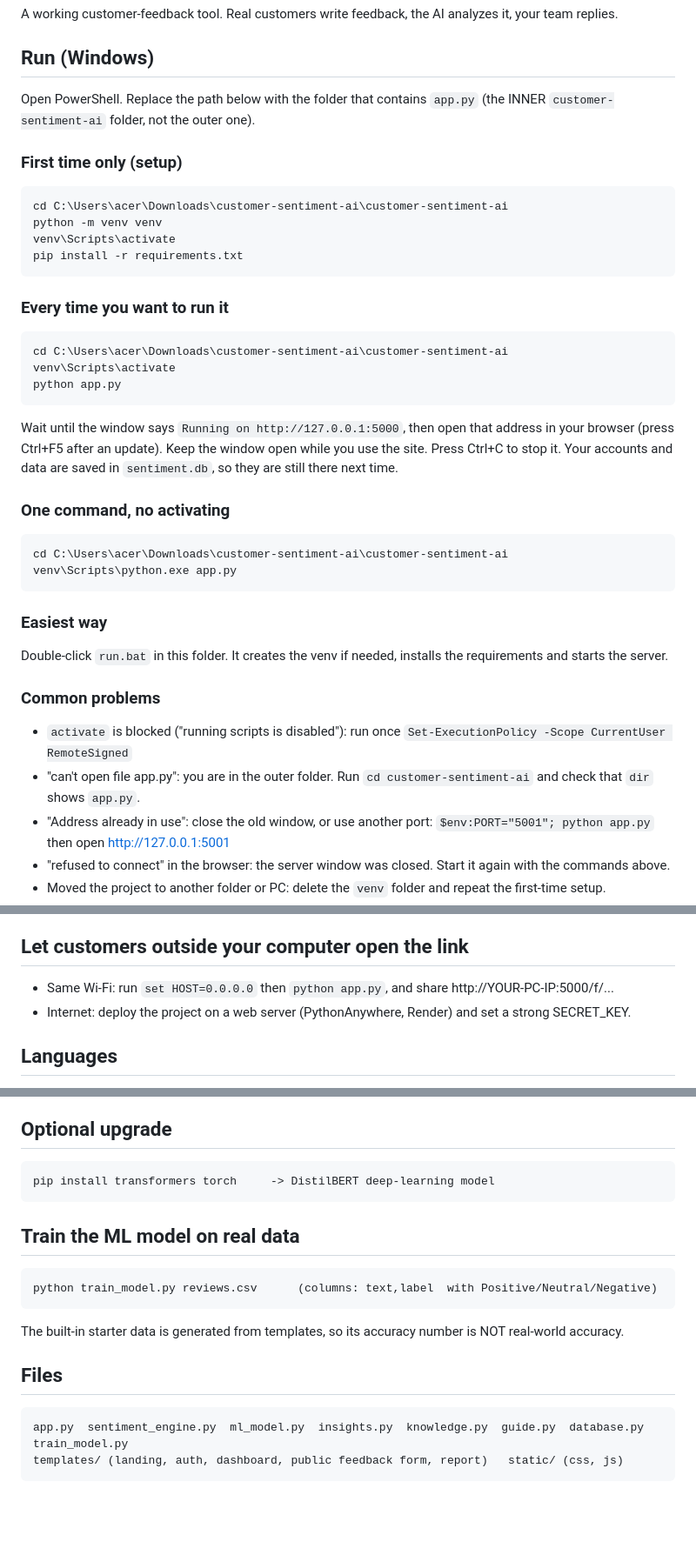
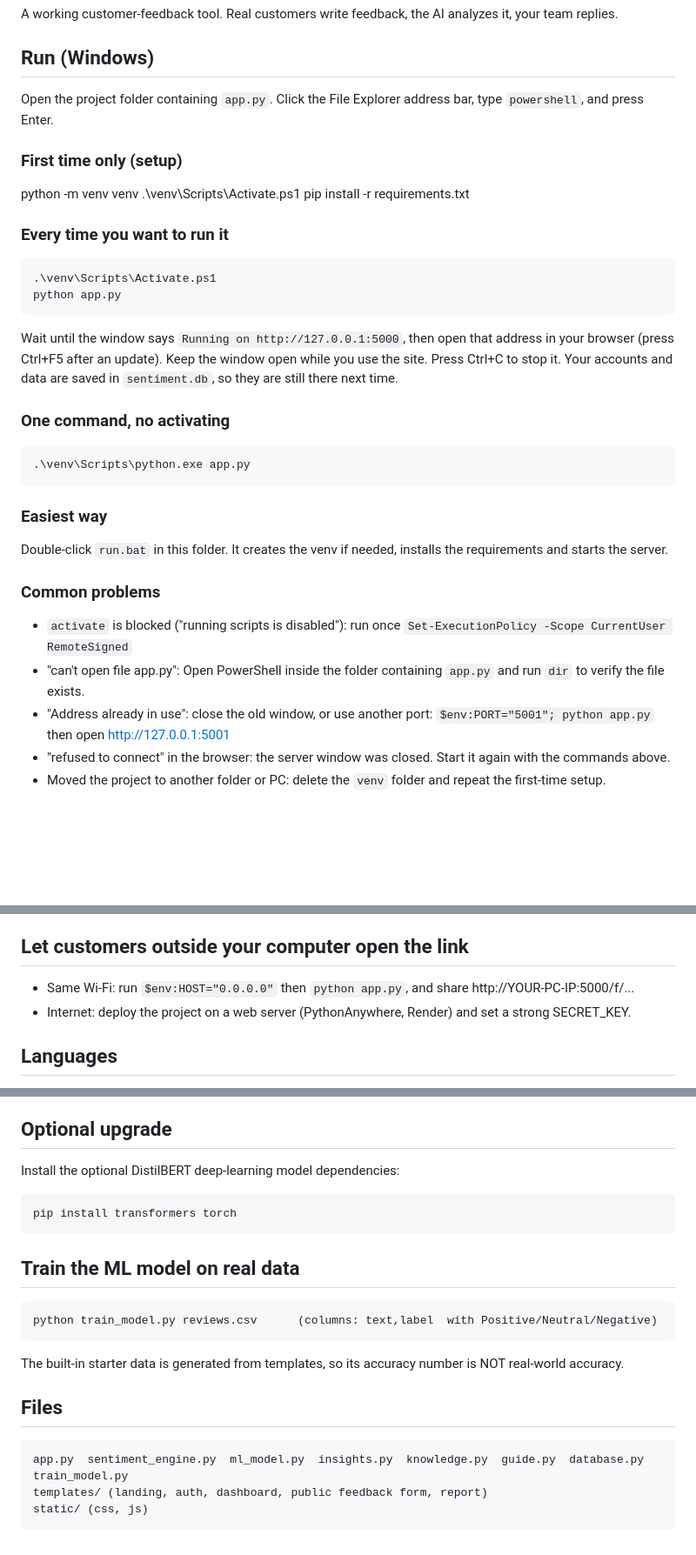
Before and after one commit to Sakshi-mishra8/sentimate-Ai, a Markdown page: README.md, 3 parts joined by grey strips. Shown at 87% size. Drawn GitHub-style; blank space fills up the shorter version.

Commit message:
Revise README for PowerShell usage and instructions
Updated PowerShell commands for activating the virtual environment and running the application. Improved instructions for common problems and added optional upgrade section for DistilBERT model.

````diff
--- a/README.md
+++ b/README.md
@@ -3,18 +3,14 @@
 A working customer-feedback tool. Real customers write feedback, the AI analyzes it, your team replies.
 
 ## Run (Windows)
-Open PowerShell. Replace the path below with the folder that contains `app.py`
-(the INNER `customer-sentiment-ai` folder, not the outer one).
-
+Open the project folder containing `app.py`. Click the File Explorer address bar, type `powershell`, and press Enter.
 ### First time only (setup)
-    cd C:\Users\acer\Downloads\customer-sentiment-ai\customer-sentiment-ai
-    python -m venv venv
-    venv\Scripts\activate
-    pip install -r requirements.txt
+   python -m venv venv
+   .\venv\Scripts\Activate.ps1
+   pip install -r requirements.txt
 
 ### Every time you want to run it
-    cd C:\Users\acer\Downloads\customer-sentiment-ai\customer-sentiment-ai
-    venv\Scripts\activate
+    .\venv\Scripts\Activate.ps1
     python app.py
 
 Wait until the window says `Running on http://127.0.0.1:5000`, then open that address in your browser
@@ -22,15 +18,14 @@ Wait until the window says `Running on http://127.0.0.1:5000`, then open that ad
 Your accounts and data are saved in `sentiment.db`, so they are still there next time.
 
 ### One command, no activating
-    cd C:\Users\acer\Downloads\customer-sentiment-ai\customer-sentiment-ai
-    venv\Scripts\python.exe app.py
+    .\venv\Scripts\python.exe app.py
 
 ### Easiest way
 Double-click `run.bat` in this folder. It creates the venv if needed, installs the requirements and starts the server.
 
 ### Common problems
 - `activate` is blocked ("running scripts is disabled"): run once  `Set-ExecutionPolicy -Scope CurrentUser RemoteSigned`
-- "can't open file app.py": you are in the outer folder. Run `cd customer-sentiment-ai` and check that `dir` shows `app.py`.
+- "can't open file app.py": Open PowerShell inside the folder containing `app.py` and run `dir` to verify the file exists.
 - "Address already in use": close the old window, or use another port:  `$env:PORT="5001"; python app.py`  then open http://127.0.0.1:5001
 - "refused to connect" in the browser: the server window was closed. Start it again with the commands above.
 - Moved the project to another folder or PC: delete the `venv` folder and repeat the first-time setup.
@@ -60,7 +55,7 @@ Also: Analyze any review by hand in **Analyze**.
 - You can click anywhere in the dashed box, or drag the file onto the page.
 
 ## Let customers outside your computer open the link
-- Same Wi-Fi: run  `set HOST=0.0.0.0`  then  `python app.py`, and share  http://YOUR-PC-IP:5000/f/...
+- Same Wi-Fi: run  `$env:HOST="0.0.0.0"`  then  `python app.py`, and share  http://YOUR-PC-IP:5000/f/...
 - Internet: deploy the project on a web server (PythonAnywhere, Render) and set a strong SECRET_KEY.
 
 ## Languages
@@ -73,12 +68,16 @@ Hinglish support - intent - churn risk and P1/P2/P3 priority - complaint themes
 forecast and alerts - Reply Studio - Ask AI chat.
 
 ## Optional upgrade
-    pip install transformers torch     -> DistilBERT deep-learning model
+   Install the optional DistilBERT deep-learning model dependencies:
 
+```powershell
+pip install transformers torch
+```
 ## Train the ML model on real data
     python train_model.py reviews.csv      (columns: text,label  with Positive/Neutral/Negative)
 The built-in starter data is generated from templates, so its accuracy number is NOT real-world accuracy.
 
 ## Files
     app.py  sentiment_engine.py  ml_model.py  insights.py  knowledge.py  guide.py  database.py  train_model.py
-    templates/ (landing, auth, dashboard, public feedback form, report)   static/ (css, js)
+    templates/ (landing, auth, dashboard, public feedback form, report)
+    static/ (css, js)
````
